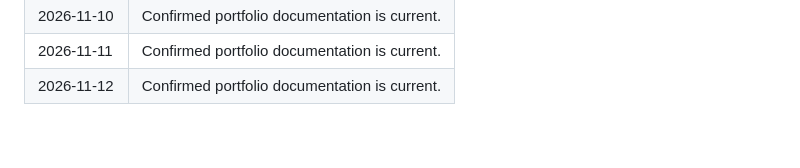
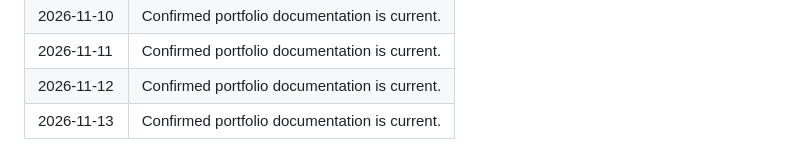
Before and after one commit to bansal-harsh/helloharsh, a Markdown page: activity/daily-checks.md, the part around the change. Drawn GitHub-style.

Commit message:
Record daily portfolio activity for 2026-11-13

```diff
--- a/activity/daily-checks.md
+++ b/activity/daily-checks.md
@@ -88,3 +88,4 @@ This log records routine checks that the portfolio documentation remains current
 | 2026-11-10 | Confirmed portfolio documentation is current. |
 | 2026-11-11 | Confirmed portfolio documentation is current. |
 | 2026-11-12 | Confirmed portfolio documentation is current. |
+| 2026-11-13 | Confirmed portfolio documentation is current. |
```
